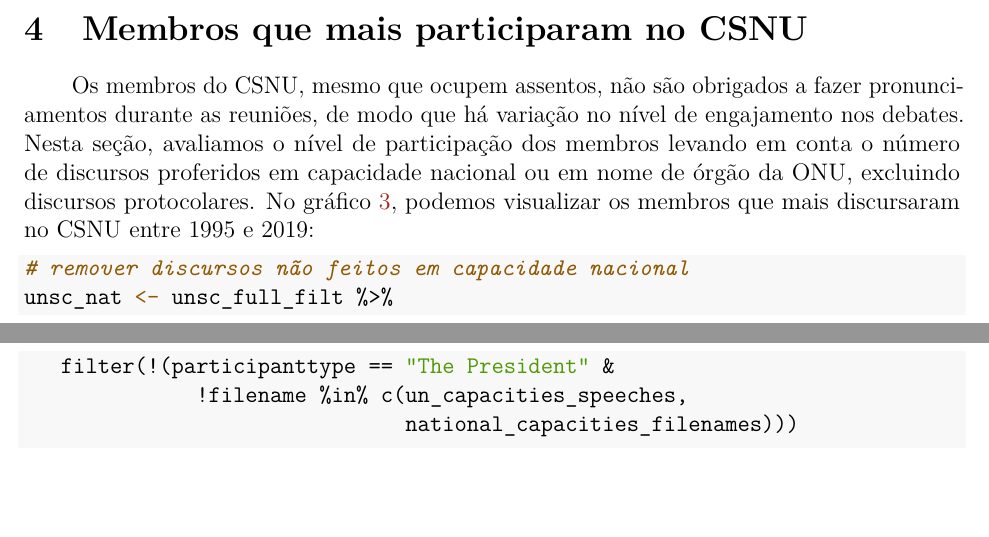
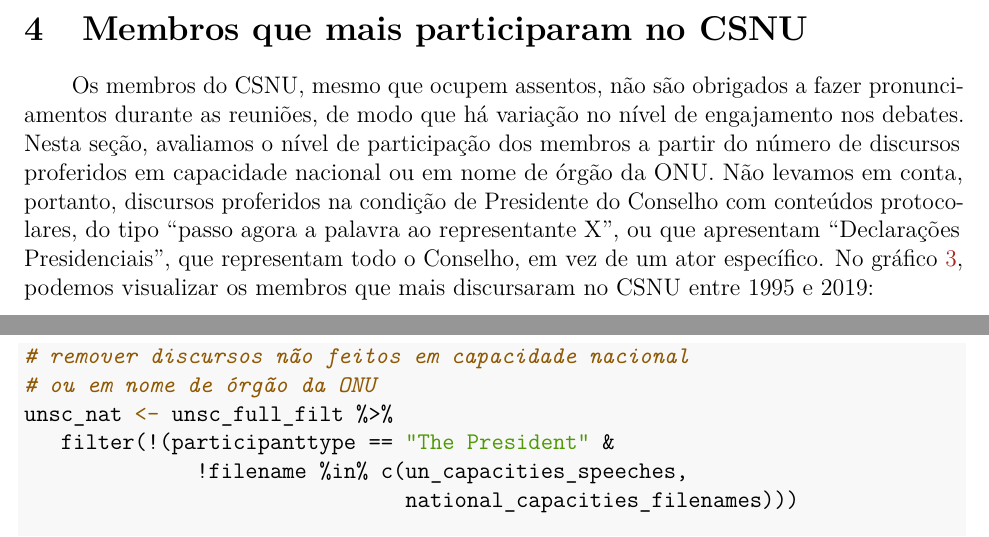
Before and after one commit to antonio-henrique-pires/fgv-amostra-trabalho, an R Markdown document (report/amostra-report.Rmd): two parts of pages 6 and 7 of 9 before the commit and two parts of pages 6 and 7 of 10 after it, joined at a grey line, cut so that both start at the same text, the shorter picture padded with empty space. The pictures show the output file report/amostra-report.pdf that the author committed with the source.

Commit message:
Conclusão 2

````diff
--- a/report/amostra-report.Rmd
+++ b/report/amostra-report.Rmd
@@ -147,11 +147,12 @@ top_topics_ano %>%
 
 # Membros que mais participaram no CSNU
 
-Os membros do CSNU, mesmo que ocupem assentos, não são obrigados a fazer pronunciamentos durante as reuniões, de modo que há variação no nível de engajamento nos debates. Nesta seção, avaliamos o nível de participação dos membros levando em conta o número de discursos proferidos em capacidade nacional ou em nome de órgão da ONU, excluindo discursos protocolares. No gráfico \@ref(fig:top-disc), podemos visualizar os membros que mais discursaram no CSNU entre 1995 e 2019:
+Os membros do CSNU, mesmo que ocupem assentos, não são obrigados a fazer pronunciamentos durante as reuniões, de modo que há variação no nível de engajamento nos debates. Nesta seção, avaliamos o nível de participação dos membros a partir do número de discursos proferidos em capacidade nacional ou em nome de órgão da ONU. Não levamos em conta, portanto, discursos proferidos na condição de Presidente do Conselho com conteúdos protocolares, do tipo "passo agora a palavra ao representante X", ou que apresentam "Declarações Presidenciais", que representam todo o Conselho, em vez de um ator específico. No gráfico \@ref(fig:top-disc), podemos visualizar os membros que mais discursaram no CSNU entre 1995 e 2019:
 
 ```{r top-disc, fig.align='center', warning=FALSE, message=FALSE, fig.cap = "Membros que mais discursaram", fig.topcaption=TRUE}
 
 # remover discursos não feitos em capacidade nacional
+# ou em nome de órgão da ONU
 unsc_nat <- unsc_full_filt %>%
    filter(!(participanttype == "The President" &
               !filename %in% c(un_capacities_speeches,
````
Also changed, not shown: scripts/script-pre-processamento.R (+13 -10 lines), report/amostra-report.pdf.
